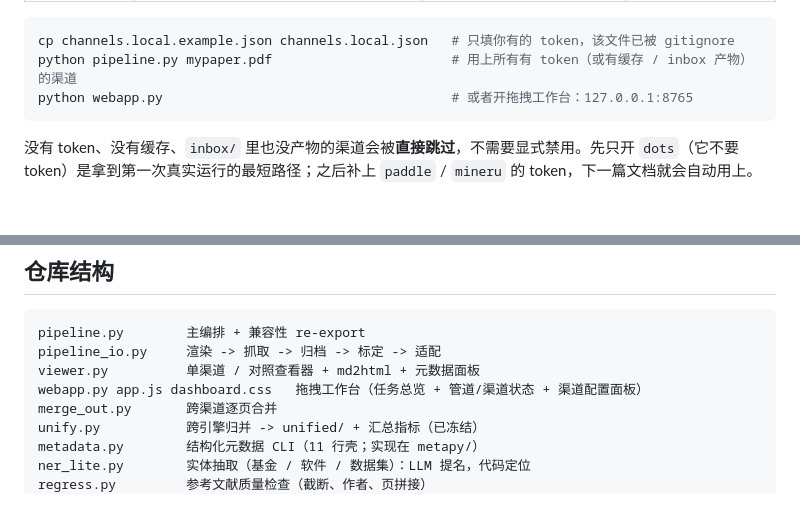
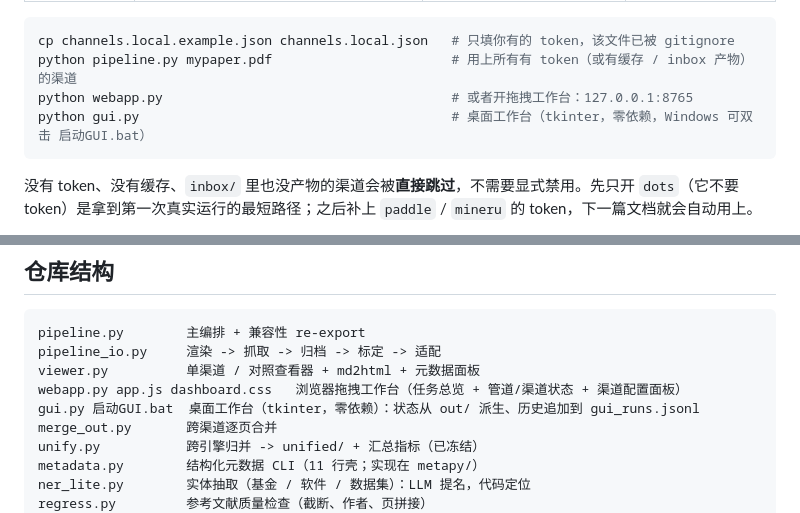
Before and after one commit to KieranFinn/multidoc-ocr-compare, a Markdown page: README.zh-CN.md, 2 parts joined by grey strips. Drawn GitHub-style; blank space fills up the shorter version.

Commit message:
docs: README 补上 gui.py 桌面工作台（中英）

````diff
--- a/README.zh-CN.md
+++ b/README.zh-CN.md
@@ -109,6 +109,7 @@ python -m http.server -d _attic/examples/demo/out/demo_kr  # 然后打开 /index
 cp channels.local.example.json channels.local.json   # 只填你有的 token，该文件已被 gitignore
 python pipeline.py mypaper.pdf                       # 用上所有有 token（或有缓存 / inbox 产物）的渠道
 python webapp.py                                     # 或者开拖拽工作台：127.0.0.1:8765
+python gui.py                                        # 桌面工作台（tkinter，零依赖，Windows 可双击 启动GUI.bat）
 ```
 
 没有 token、没有缓存、`inbox/` 里也没产物的渠道会被**直接跳过**，不需要显式禁用。先只开 `dots`（它不要 token）是拿到第一次真实运行的最短路径；之后补上 `paddle` / `mineru` 的 token，下一篇文档就会自动用上。
@@ -227,7 +228,8 @@ python ner_lite.py all                     # out/ 下所有带 unified/ 的文
 pipeline.py        主编排 + 兼容性 re-export
 pipeline_io.py     渲染 -> 抓取 -> 归档 -> 标定 -> 适配
 viewer.py          单渠道 / 对照查看器 + md2html + 元数据面板
-webapp.py app.js dashboard.css   拖拽工作台（任务总览 + 管道/渠道状态 + 渠道配置面板）
+webapp.py app.js dashboard.css   浏览器拖拽工作台（任务总览 + 管道/渠道状态 + 渠道配置面板）
+gui.py 启动GUI.bat  桌面工作台（tkinter，零依赖）：状态从 out/ 派生、历史追加到 gui_runs.jsonl
 merge_out.py       跨渠道逐页合并
 unify.py           跨引擎归并 -> unified/ + 汇总指标（已冻结）
 metadata.py        结构化元数据 CLI（11 行壳；实现在 metapy/）
````
Also changed, not shown: README.md (+2 -1 lines).
